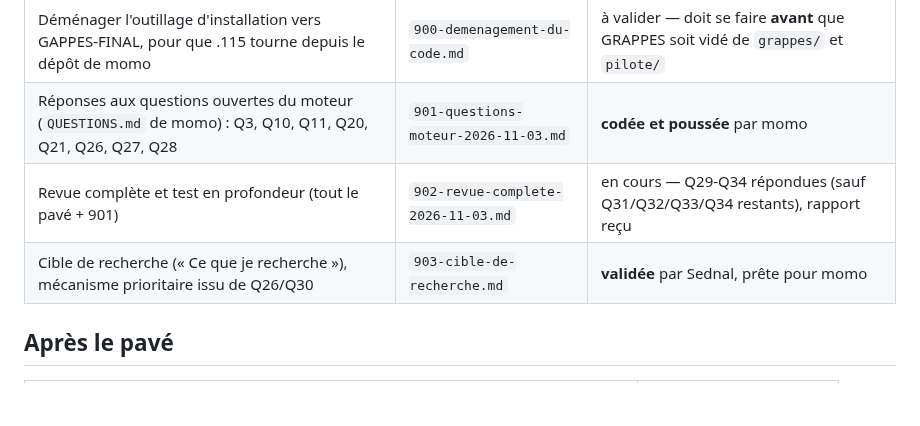
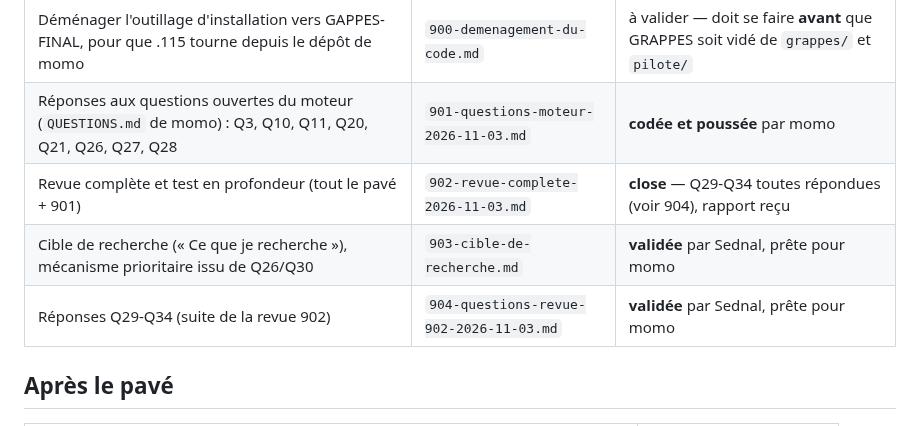
Before and after one commit to NALSED/GRAPPES, a Markdown page: specs/000-INDEX.md, the part around the change. GitHub-like rendering; blank space fills up the shorter version.

```diff
--- a/specs/000-INDEX.md
+++ b/specs/000-INDEX.md
@@ -63,8 +63,9 @@ Sednal les a écrites dix fois, une par outil. Elles sont spécifiées une seule
 | :-- | :-- | :-- |
 | Déménager l'outillage d'installation vers GAPPES-FINAL, pour que .115 tourne depuis le dépôt de momo | `900-demenagement-du-code.md` | à valider — doit se faire **avant** que GRAPPES soit vidé de `grappes/` et `pilote/` |
 | Réponses aux questions ouvertes du moteur (`QUESTIONS.md` de momo) : Q3, Q10, Q11, Q20, Q21, Q26, Q27, Q28 | `901-questions-moteur-2026-11-03.md` | **codée et poussée** par momo |
-| Revue complète et test en profondeur (tout le pavé + 901) | `902-revue-complete-2026-11-03.md` | en cours — Q29-Q34 répondues (sauf Q31/Q32/Q33/Q34 restants), rapport reçu |
+| Revue complète et test en profondeur (tout le pavé + 901) | `902-revue-complete-2026-11-03.md` | **close** — Q29-Q34 toutes répondues (voir 904), rapport reçu |
 | Cible de recherche (« Ce que je recherche »), mécanisme prioritaire issu de Q26/Q30 | `903-cible-de-recherche.md` | **validée** par Sednal, prête pour momo |
+| Réponses Q29-Q34 (suite de la revue 902) | `904-questions-revue-902-2026-11-03.md` | **validée** par Sednal, prête pour momo |
 
 ## Après le pavé
 
```
Also changed, not shown: specs/901-questions-moteur-2026-11-03.md (+9 -0 lines), specs/904-questions-revue-902-2026-11-03.md (added, +112 -0 lines).
